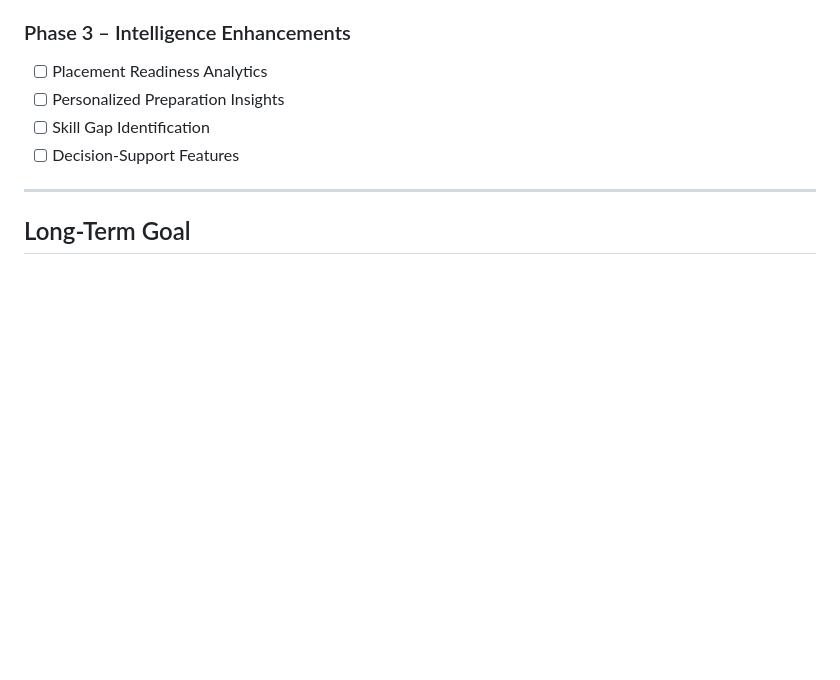
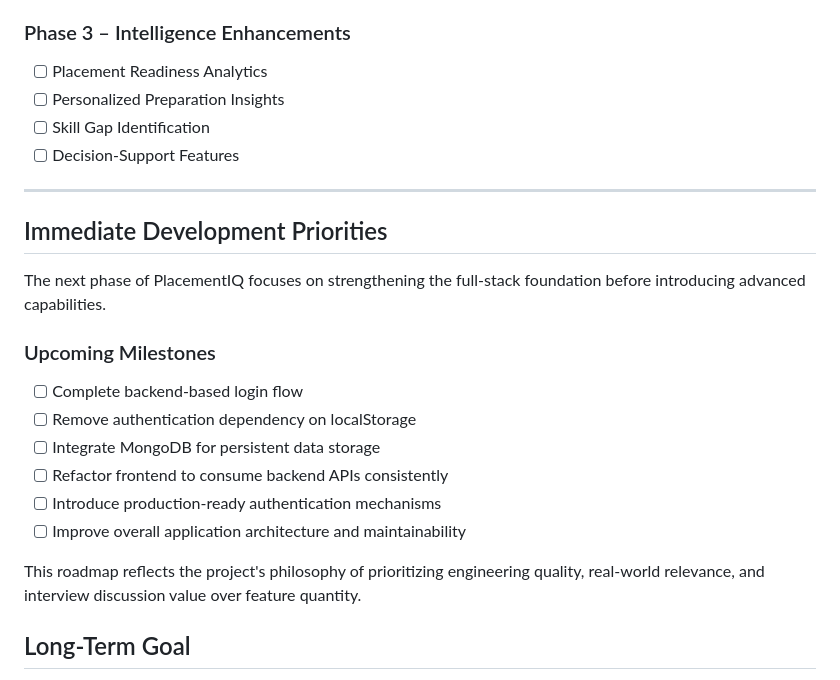
Before and after one commit to PavanTeja-hash/placement-intelligence-dashboard, a Markdown page: README.md, the part around the change. Drawn GitHub-style; blank space fills up the shorter version.

Commit message:
Documented immediate development milestones for PlacementIQ

```diff
--- a/README.md
+++ b/README.md
@@ -191,6 +191,21 @@ In-Memory Storage (Development Phase)
 
 ---
 
+## Immediate Development Priorities
+
+The next phase of PlacementIQ focuses on strengthening the full-stack foundation before introducing advanced capabilities.
+
+### Upcoming Milestones
+
+- [ ] Complete backend-based login flow
+- [ ] Remove authentication dependency on localStorage
+- [ ] Integrate MongoDB for persistent data storage
+- [ ] Refactor frontend to consume backend APIs consistently
+- [ ] Introduce production-ready authentication mechanisms
+- [ ] Improve overall application architecture and maintainability
+
+This roadmap reflects the project's philosophy of prioritizing engineering quality, real-world relevance, and interview discussion value over feature quantity.
+
 ## Long-Term Goal
 
 To develop PlacementIQ into a scalable placement intelligence platform that helps students assess their preparation, identify improvement areas, and make informed decisions throughout their placement journey while simultaneously demonstrating strong full-stack engineering capabilities.
```
